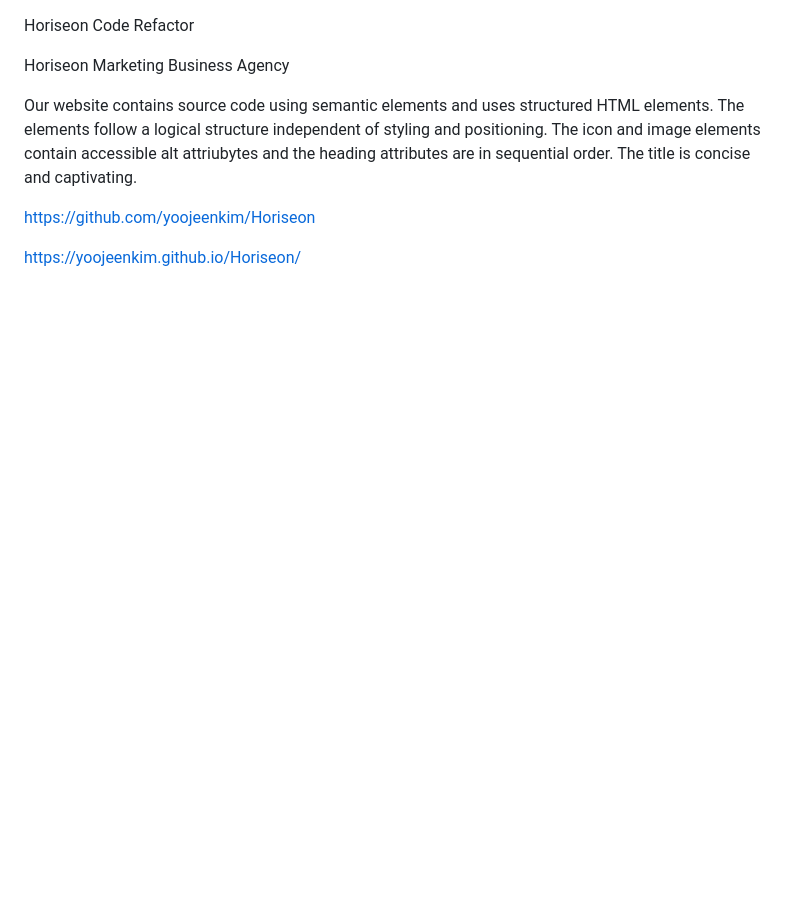
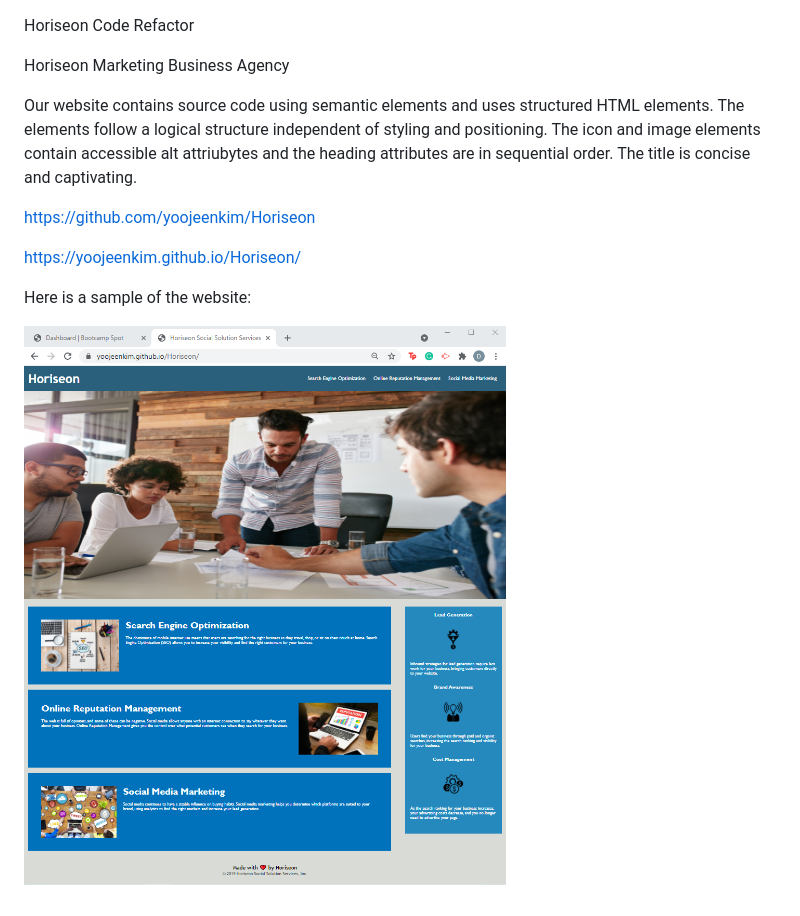
Before and after one commit to yoojeenkim/Horiseon, a Markdown page: README.md, the part around the change. GitHub-like rendering; pictures changed too: assets/images/websiteimage.png (added); blank space fills up the shorter version.

Commit message:
updated readme file to include picture

```diff
--- a/README.md
+++ b/README.md
@@ -10,3 +10,7 @@ The title is concise and captivating.
 https://github.com/yoojeenkim/Horiseon
 
 https://yoojeenkim.github.io/Horiseon/
+
+Here is a sample of the website:
+
+![website](./assets/images/websiteimage.png)
```
